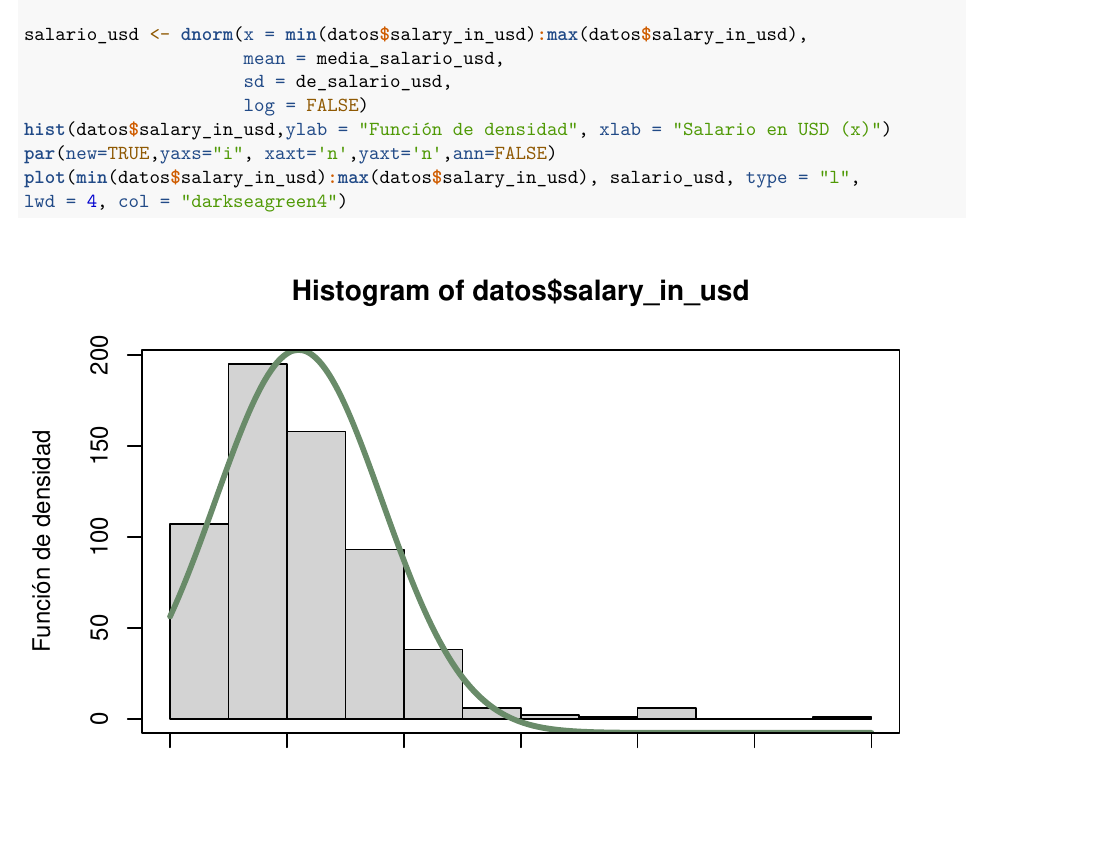
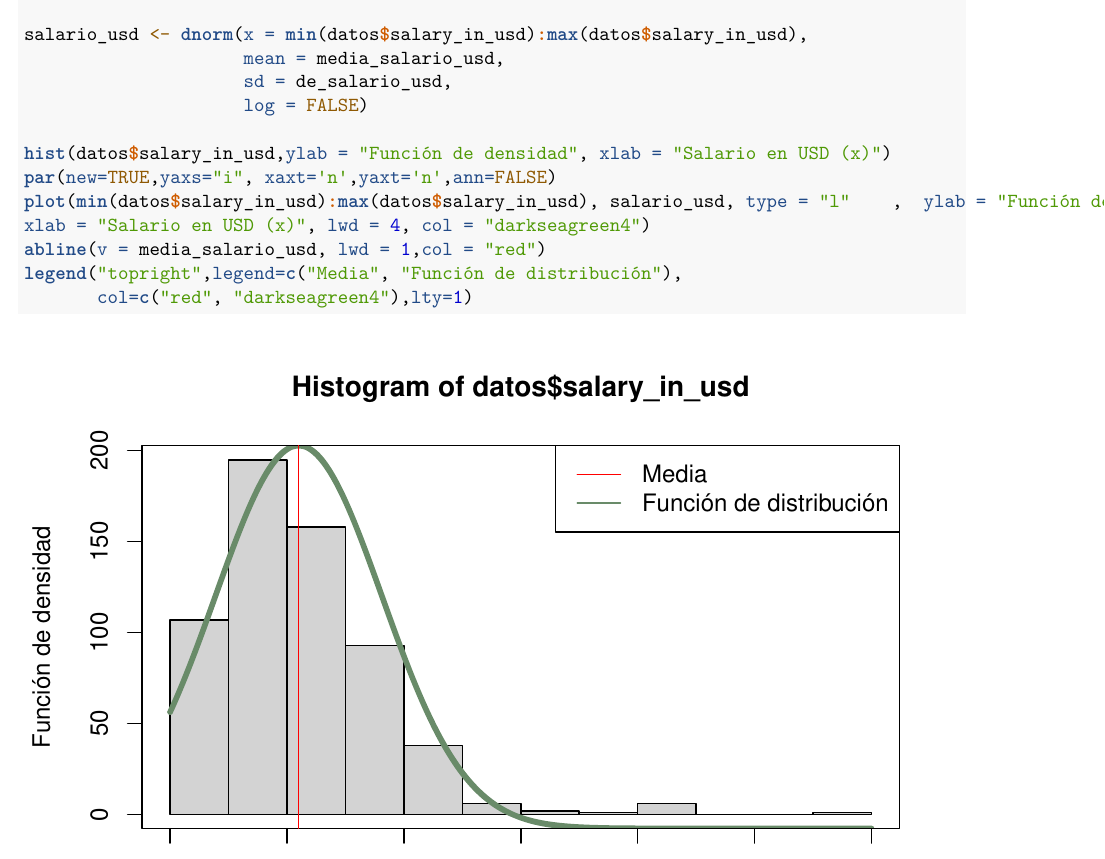
Before and after one commit to Alf-caput/r_practica, an R Markdown document (Entrega_PR3_Alfredo_Ruben.Rmd): part of page 50 of 50, cut so that both start at the same text, the shorter picture padded with empty space. Rendered offline with R 4.5, knitr and Pandoc, then LaTeX, with nearby package versions.

Commit message:
Plot improved

````diff
--- a/Entrega_PR3_Alfredo_Ruben.Rmd
+++ b/Entrega_PR3_Alfredo_Ruben.Rmd
@@ -112,8 +112,12 @@ salario_usd <- dnorm(x = min(datos$salary_in_usd):max(datos$salary_in_usd),
                      mean = media_salario_usd,
                      sd = de_salario_usd,
                      log = FALSE)
+
 hist(datos$salary_in_usd,ylab = "Función de densidad", xlab = "Salario en USD (x)")
 par(new=TRUE,yaxs="i", xaxt='n',yaxt='n',ann=FALSE)
-plot(min(datos$salary_in_usd):max(datos$salary_in_usd), salario_usd, type = "l",
-lwd = 4, col = "darkseagreen4")
+plot(min(datos$salary_in_usd):max(datos$salary_in_usd), salario_usd, type = "l"    ,  ylab = "Función de densidad",
+xlab = "Salario en USD (x)", lwd = 4, col = "darkseagreen4")
+abline(v = media_salario_usd, lwd = 1,col = "red")
+legend("topright",legend=c("Media", "Función de distribución"),
+       col=c("red", "darkseagreen4"),lty=1)
 ```
````
